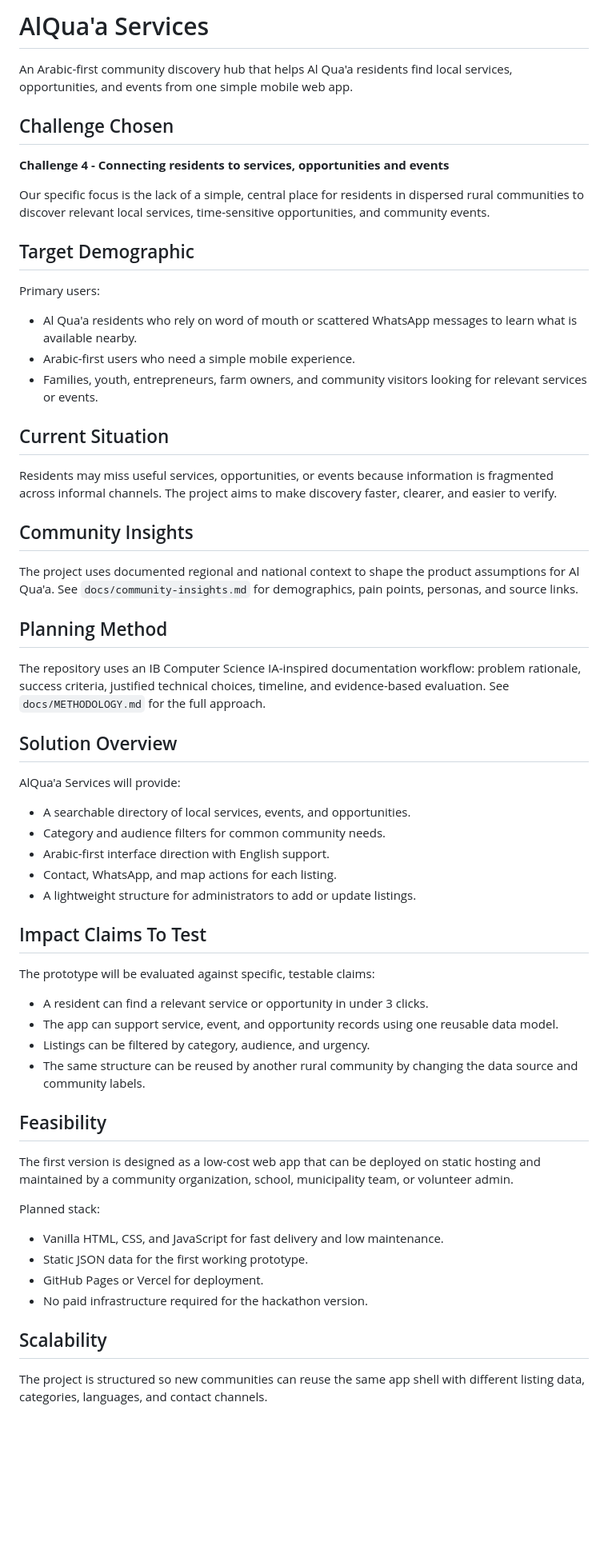
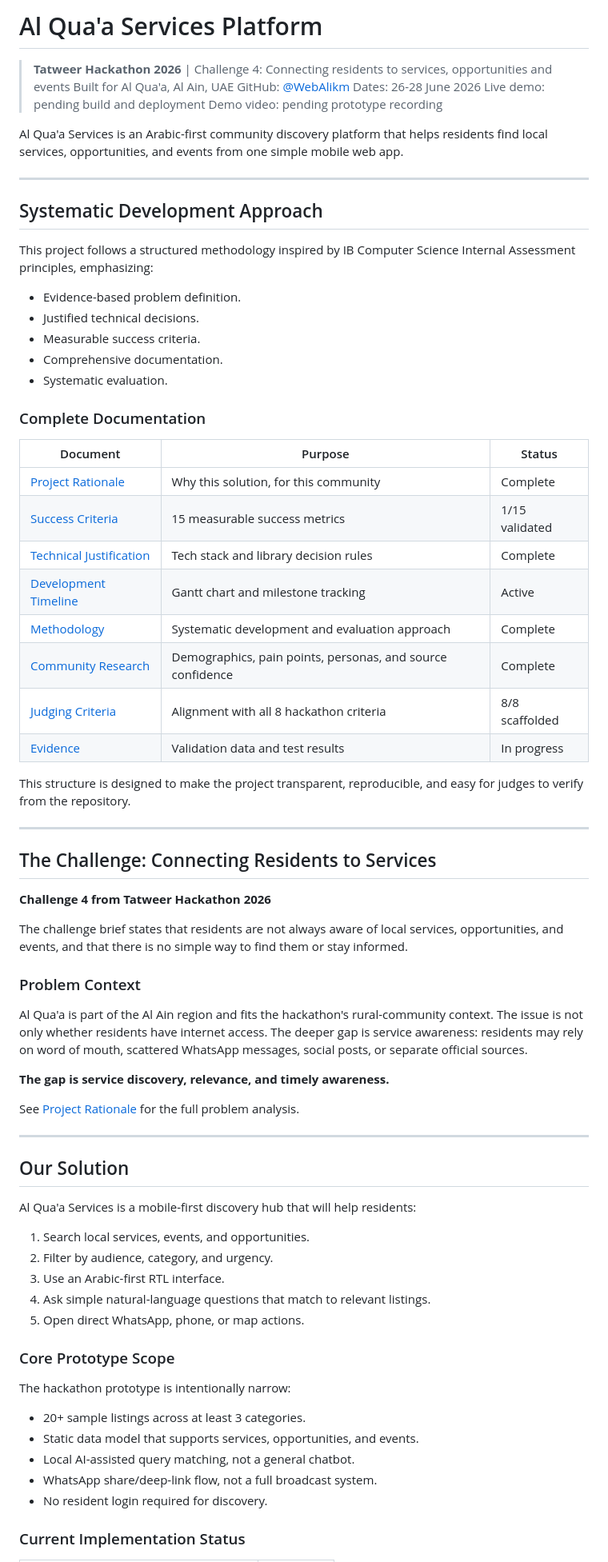
Before and after one commit to WebAlikm/alqua-services, a Markdown page: README.md, the part around one of its changes. Shown at 80% size. Drawn GitHub-style; blank space fills up the shorter version.

```diff
--- a/README.md
+++ b/README.md
@@ -1,64 +1,78 @@
-# AlQua'a Services
+# Al Qua'a Services Platform
 
-An Arabic-first community discovery hub that helps Al Qua'a residents find local services, opportunities, and events from one simple mobile web app.
+> **Tatweer Hackathon 2026** | Challenge 4: Connecting residents to services, opportunities and events
+> Built for Al Qua'a, Al Ain, UAE
+> GitHub: [@WebAlikm](https://github.com/WebAlikm)
+> Dates: 26-28 June 2026
+> Live demo: pending build and deployment
+> Demo video: pending prototype recording
 
-## Challenge Chosen
+Al Qua'a Services is an Arabic-first community discovery platform that helps residents find local services, opportunities, and events from one simple mobile web app.
 
-**Challenge 4 - Connecting residents to services, opportunities and events**
+---
 
-Our specific focus is the lack of a simple, central place for residents in dispersed rural communities to discover relevant local services, time-sensitive opportunities, and community events.
+## Systematic Development Approach
 
-## Target Demographic
+This project follows a structured methodology inspired by IB Computer Science Internal Assessment principles, emphasizing:
 
-Primary users:
+- Evidence-based problem definition.
+- Justified technical decisions.
+- Measurable success criteria.
+- Comprehensive documentation.
+- Systematic evaluation.
 
-- Al Qua'a residents who rely on word of mouth or scattered WhatsApp messages to learn what is available nearby.
-- Arabic-first users who need a simple mobile experience.
-- Families, youth, entrepreneurs, farm owners, and community visitors looking for relevant services or events.
+### Complete Documentation
 
-## Current Situation
+| Document | Purpose | Status |
+| --- | --- | --- |
+| [Project Rationale](docs/rationale.md) | Why this solution, for this community | Complete |
+| [Success Criteria](docs/success-criteria.md) | 15 measurable success metrics | 1/15 validated |
+| [Technical Justification](docs/technical-justification.md) | Tech stack and library decision rules | Complete |
+| [Development Timeline](docs/timeline.md) | Gantt chart and milestone tracking | Active |
+| [Methodology](docs/METHODOLOGY.md) | Systematic development and evaluation approach | Complete |
+| [Community Research](docs/community-insights.md) | Demographics, pain points, personas, and source confidence | Complete |
+| [Judging Criteria](docs/criteria/) | Alignment with all 8 hackathon criteria | 8/8 scaffolded |
+| [Evidence](evidence/) | Validation data and test results | In progress |
 
-Residents may miss useful services, opportunities, or events because information is fragmented across informal channels. The project aims to make discovery faster, clearer, and easier to verify.
+This structure is designed to make the project transparent, reproducible, and easy for judges to verify from the repository.
 
-## Community Insights
+---
 
-The project uses documented regional and national context to shape the product assumptions for Al Qua'a. See `docs/community-insights.md` for demographics, pain points, personas, and source links.
+## The Challenge: Connecting Residents to Services
 
-## Planning Method
+**Challenge 4 from Tatweer Hackathon 2026**
 
-The repository uses an IB Computer Science IA-inspired documentation workflow: problem rationale, success criteria, justified technical choices, timeline, and evidence-based evaluation. See `docs/METHODOLOGY.md` for the full approach.
+The challenge brief states that residents are not always aware of local services, opportunities, and events, and that there is no simple way to find them or stay informed.
 
-## Solution Overview
+### Problem Context
 
-AlQua'a Services will provide:
+Al Qua'a is part of the Al Ain region and fits the hackathon's rural-community context. The issue is not only whether residents have internet access. The deeper gap is service awareness: residents may rely on word of mouth, scattered WhatsApp messages, social posts, or separate official sources.
 
-- A searchable directory of local services, events, and opportunities.
-- Category and audience filters for common community needs.
-- Arabic-first interface direction with English support.
-- Contact, WhatsApp, and map actions for each listing.
-- A lightweight structure for administrators to add or update listings.
+**The gap is service discovery, relevance, and timely awareness.**
 
-## Impact Claims To Test
+See [Project Rationale](docs/rationale.md) for the full problem analysis.
 
-The prototype will be evaluated against specific, testable claims:
+---
 
-- A resident can find a relevant service or opportunity in under 3 clicks.
-- The app can support service, event, and opportunity records using one reusable data model.
-- Listings can be filtered by category, audience, and urgency.
-- The same structure can be reused by another rural community by changing the data source and community labels.
+## Our Solution
 
-## Feasibility
+Al Qua'a Services is a mobile-first discovery hub that will help residents:
 
-The first version is designed as a low-cost web app that can be deployed on static hosting and maintained by a community organization, school, municipality team, or volunteer admin.
+1. Search local services, events, and opportunities.
+2. Filter by audience, category, and urgency.
+3. Use an Arabic-first RTL interface.
+4. Ask simple natural-language questions that match to relevant listings.
+5. Open direct WhatsApp, phone, or map actions.
 
-Planned stack:
+### Core Prototype Scope
 
-- Vanilla HTML, CSS, and JavaScript for fast delivery and low maintenance.
-- Static JSON data for the first working prototype.
-- GitHub Pages or Vercel for deployment.
-- No paid infrastructure required for the hackathon version.
+The hackathon prototype is intentionally narrow:
 
-## Scalability
+- 20+ sample listings across at least 3 categories.
+- Static data model that supports services, opportunities, and events.
+- Local AI-assisted query matching, not a general chatbot.
+- WhatsApp share/deep-link flow, not a full broadcast system.
+- No resident login required for discovery.
 
-The project is structured so new communities can reuse the same app shell with different listing data, categories, languages, and contact channels.
+### Current Implementation Status
 
```
Also changed, not shown: other parts of README.md (+161 -14 lines).
